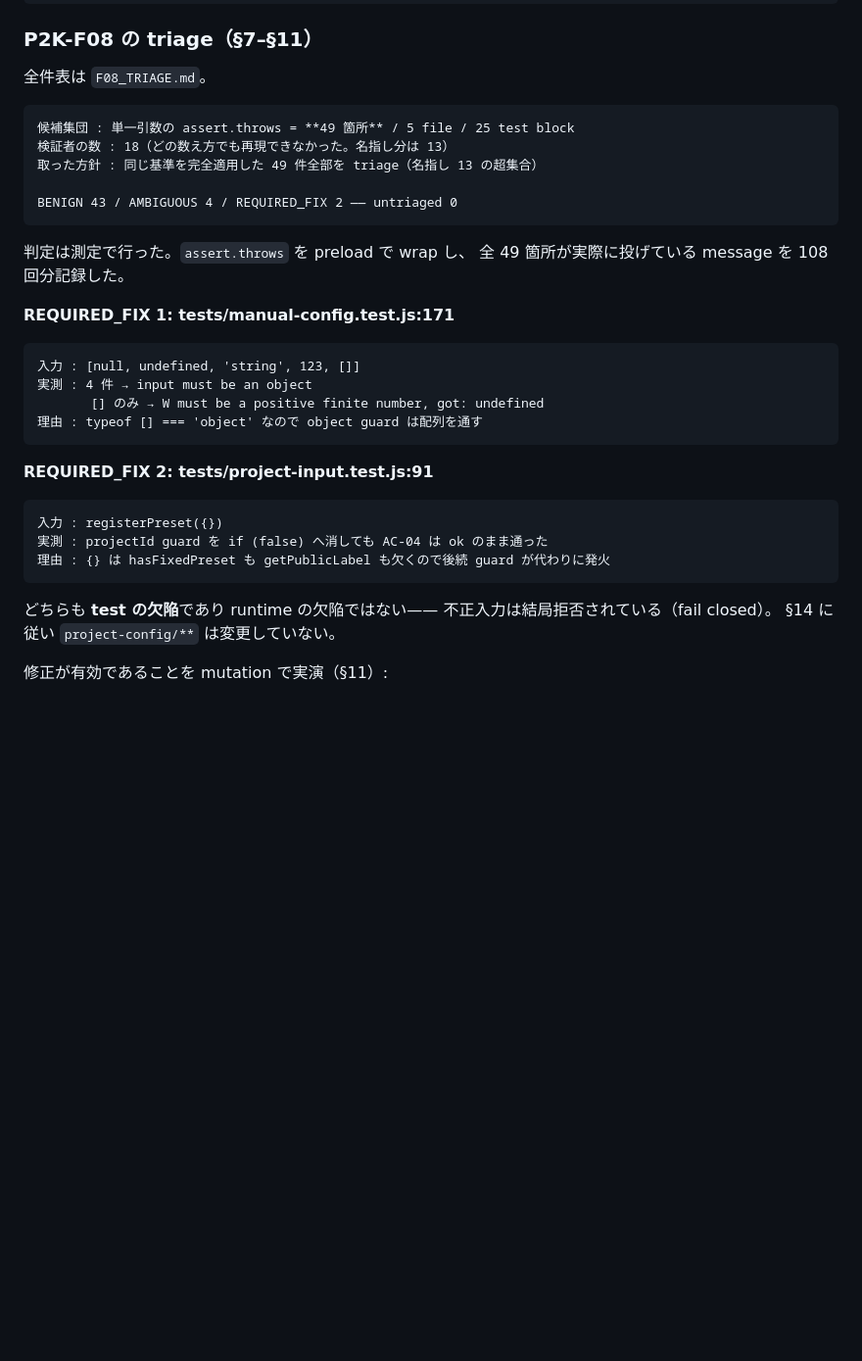
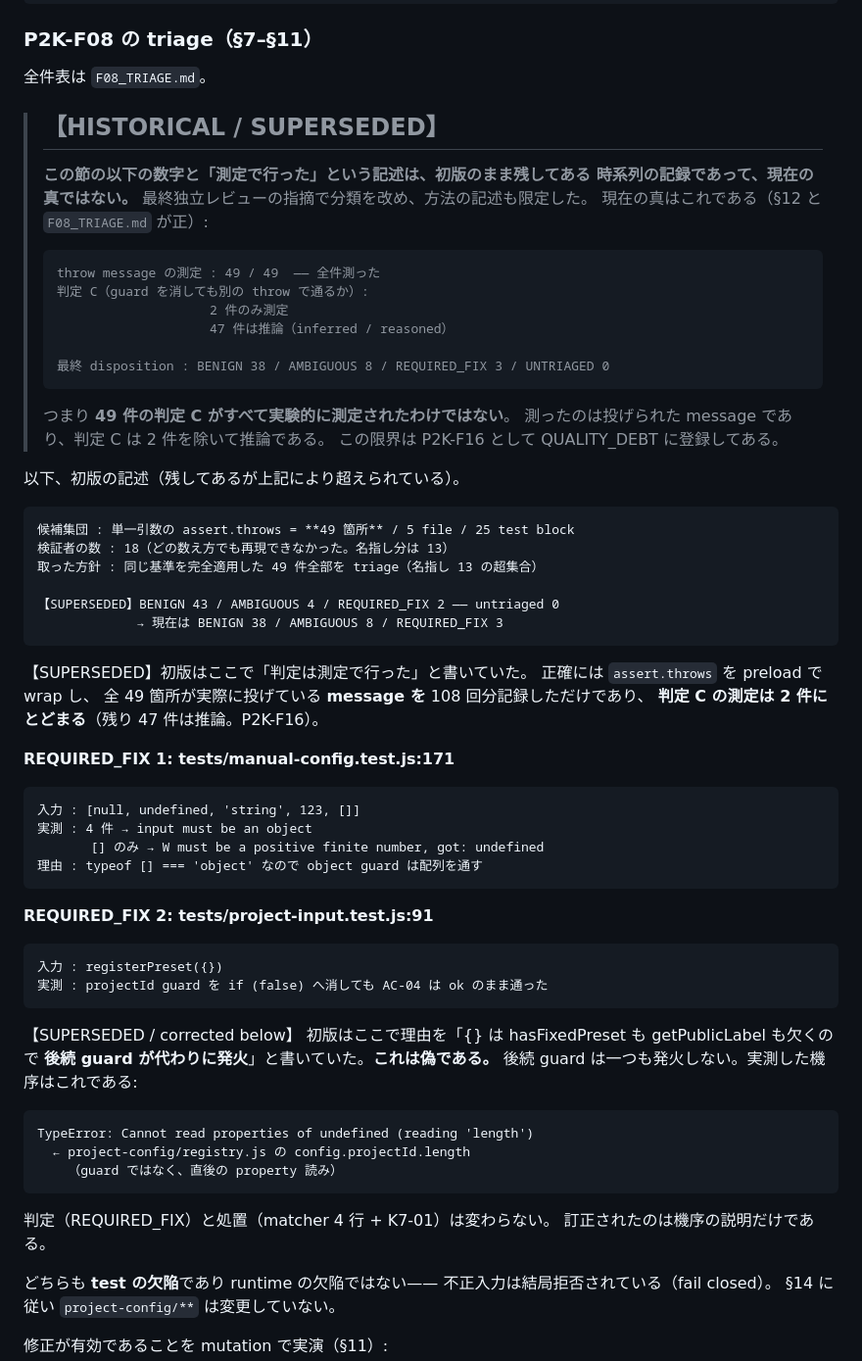
Before and after one commit to airesearchagl-art/glass_wind_calc_M, a Markdown page: .agent-run/LR-20260927-GLASS-P2K/EVIDENCE.md, the part around the change. Shown at 98% size. Rendered like a GitHub page; blank space fills up the shorter version.

Commit message:
Phase 2K: docs-only closure of the 3 Required Fixes
Documentation only. No code, test, tool, UI, project-config, calculation or
Closure/Candidate change — the diff is exactly README.md and the Run
Artifact's EVIDENCE.md.

Required Fix 1 — the false mechanism was still readable as current truth in
the older F08 section. §11's RF-2 block said the projectId guard's removal is
covered "because a later guard fires in its place". No later guard fires. The
block is now marked [SUPERSEDED / corrected below] and states the measured
mechanism immediately:

  TypeError: Cannot read properties of undefined (reading 'length')
    <- config.projectId.length at project-config/registry.js, which is a
       property read, not a guard

The disposition (REQUIRED_FIX) and the repair (four matchers plus K7-01) are
unchanged; only the explanation was wrong. History is kept rather than erased,
because this artifact is chronological.

Required Fix 2 — README's changelog row said tests went 659 -> 730. The
reviewed head was 730; the repair delta added P2K-L08, so the current total is
731. Corrected. The row's other figures were already right and are untouched:
90 operators, 89 KILLED, 1 non-killed, and the 49-case F08 triage wording.

Required Fix 3 — the older F08 block still presented "classification was
measured" and BENIGN 43 / AMBIGUOUS 4 / REQUIRED_FIX 2 as unqualified current
truth. It now opens with a [HISTORICAL / SUPERSEDED] banner carrying the
current truth beside it:

  throw message   49 / 49 measured
  criterion C      2 measured, 47 inferred
  disposition     BENIGN 38 / AMBIGUOUS 8 / REQUIRED_FIX 3 / UNTRIAGED 0

and the two stale lines inside the block are individually tagged. A reader can
no longer come away believing all 49 criterion-C classifications were
experimentally measured — that overstatement is precisely what P2K-F16
records.

Nothing else was reopened: the RF-1 repair, the F08 population, the K7
operators, the Dirent generator, the mutation classification split, the
guard-diff classification, P2K-F10, P2K-F14 and the runtime/project
invariants are all as the independent review passed them.

Verified as a consistency check only: npm test 731 / 731 / 0. No mutation
campaign and no browser suite were run, because nothing executable changed.

Still Draft. Not Ready, not merged, no Production, no Evidence promotion.

Co-Authored-By: Claude Opus 5 <noreply@anthropic.com>
Claude-Session: https://claude.ai/code/session_01YHDjzFMCSE5H8yBB743Ps9

````diff
--- a/.agent-run/LR-20260927-GLASS-P2K/EVIDENCE.md
+++ b/.agent-run/LR-20260927-GLASS-P2K/EVIDENCE.md
@@ -623,16 +623,41 @@ K1-01  非 admissible を黙って再認定（逆向き）  KILLED  by P2K-M09,
 
 全件表は `F08_TRIAGE.md`。
 
+> ## 【HISTORICAL / SUPERSEDED】
+>
+> **この節の以下の数字と「測定で行った」という記述は、初版のまま残してある
+> 時系列の記録であって、現在の真ではない。**
+> 最終独立レビューの指摘で分類を改め、方法の記述も限定した。
+> 現在の真はこれである（§12 と `F08_TRIAGE.md` が正）:
+>
+> ```text
+> throw message の測定 : 49 / 49  —— 全件測った
+> 判定 C（guard を消しても別の throw で通るか）:
+>                     2 件のみ測定
+>                     47 件は推論（inferred / reasoned）
+>
+> 最終 disposition : BENIGN 38 / AMBIGUOUS 8 / REQUIRED_FIX 3 / UNTRIAGED 0
+> ```
+>
+> つまり **49 件の判定 C がすべて実験的に測定されたわけではない**。
+> 測ったのは投げられた message であり、判定 C は 2 件を除いて推論である。
+> この限界は P2K-F16 として QUALITY_DEBT に登録してある。
+
+以下、初版の記述（残してあるが上記により超えられている）。
+
 ```text
 候補集団 : 単一引数の assert.throws = **49 箇所** / 5 file / 25 test block
 検証者の数 : 18（どの数え方でも再現できなかった。名指し分は 13）
 取った方針 : 同じ基準を完全適用した 49 件全部を triage（名指し 13 の超集合）
 
-BENIGN 43 / AMBIGUOUS 4 / REQUIRED_FIX 2 —— untriaged 0
+【SUPERSEDED】BENIGN 43 / AMBIGUOUS 4 / REQUIRED_FIX 2 —— untriaged 0
+             → 現在は BENIGN 38 / AMBIGUOUS 8 / REQUIRED_FIX 3
 ```
 
-判定は測定で行った。`assert.throws` を preload で wrap し、
-全 49 箇所が実際に投げている message を 108 回分記録した。
+【SUPERSEDED】初版はここで「判定は測定で行った」と書いていた。
+正確には `assert.throws` を preload で wrap し、
+全 49 箇所が実際に投げている **message を** 108 回分記録しただけであり、
+**判定 C の測定は 2 件にとどまる**（残り 47 件は推論。P2K-F16）。
 
 **REQUIRED_FIX 1: tests/manual-config.test.js:171**
 
@@ -648,8 +673,21 @@ BENIGN 43 / AMBIGUOUS 4 / REQUIRED_FIX 2 —— untriaged 0
 ```text
 入力 : registerPreset({})
 実測 : projectId guard を if (false) へ消しても AC-04 は ok のまま通った
-理由 : {} は hasFixedPreset も getPublicLabel も欠くので後続 guard が代わりに発火
 ```
+
+【SUPERSEDED / corrected below】
+初版はここで理由を「{} は hasFixedPreset も getPublicLabel も欠くので
+**後続 guard が代わりに発火**」と書いていた。**これは偽である。**
+後続 guard は一つも発火しない。実測した機序はこれである:
+
+```text
+TypeError: Cannot read properties of undefined (reading 'length')
+  ← project-config/registry.js の config.projectId.length
+    （guard ではなく、直後の property 読み）
+```
+
+判定（REQUIRED_FIX）と処置（matcher 4 行 + K7-01）は変わらない。
+訂正されたのは機序の説明だけである。
 
 どちらも **test の欠陥**であり runtime の欠陥ではない——
 不正入力は結局拒否されている（fail closed）。
````
Also changed, not shown: README.md (+1 -1 lines).
